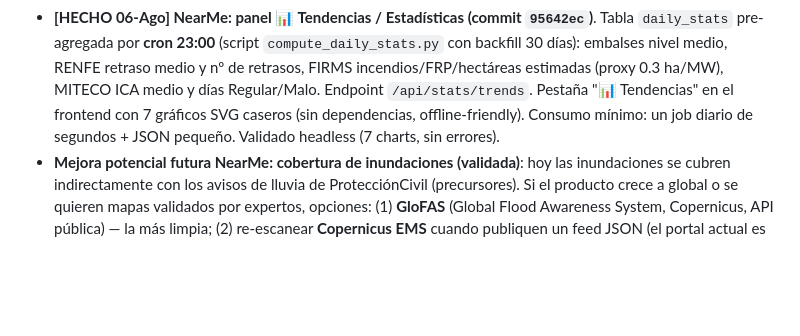
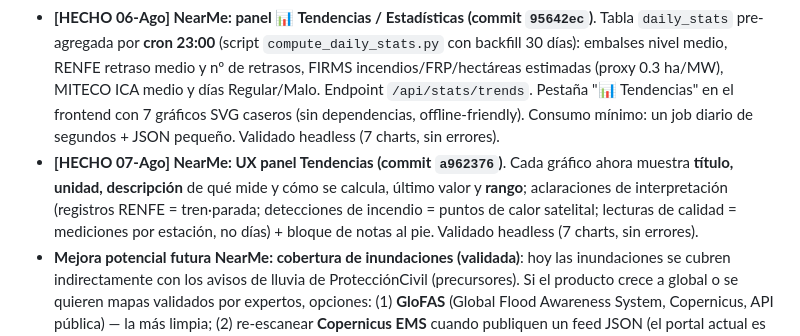
Before and after one commit to mcasrom/eclipse-2026-osint, a Markdown page: WAYAHEAD.md, the part around the change. GitHub-like rendering; blank space fills up the shorter version.

Commit message:
WAYAHEAD: NearMe UX tendencias

```diff
--- a/WAYAHEAD.md
+++ b/WAYAHEAD.md
@@ -139,6 +139,7 @@
 - **[HECHO 06-Ago] MigrationFlow pre-PH revisado y LISTO para el 18-Ago**: sitio 200 (mapa, choropleth, Frontex, PWA, SEO fallback, JSON-LD), `PH_LAUNCH_PACK.md` completo (tagline, descripción, FAQ, maker comment, checklist día-1, borradores X/Telegram/Reddit/Show HN), galería 8 capturas + demo_30s.mp4/gif. **Pendiente = ejecución del día-1** (D-2 16-Ago: subir borrador PH; 18-Ago: publicar + maker comment + oleada RRSS).
 - **[HECHO 06-Ago] NearMe: fix UI solape (commit `2aac9a5`)**. El selector de idioma (ES) se solapaba con el botón compartir (ambos `right:58px`); idioma movido a la izquierda del share (`right:102px`). Verificado headless sin solapes.
 - **[HECHO 06-Ago] NearMe: panel 📊 Tendencias / Estadísticas (commit `95642ec`)**. Tabla `daily_stats` pre-agregada por **cron 23:00** (script `compute_daily_stats.py` con backfill 30 días): embalses nivel medio, RENFE retraso medio y nº de retrasos, FIRMS incendios/FRP/hectáreas estimadas (proxy 0.3 ha/MW), MITECO ICA medio y días Regular/Malo. Endpoint `/api/stats/trends`. Pestaña "📊 Tendencias" en el frontend con 7 gráficos SVG caseros (sin dependencias, offline-friendly). Consumo mínimo: un job diario de segundos + JSON pequeño. Validado headless (7 charts, sin errores).
+- **[HECHO 07-Ago] NearMe: UX panel Tendencias (commit `a962376`)**. Cada gráfico ahora muestra **título, unidad, descripción** de qué mide y cómo se calcula, último valor y **rango**; aclaraciones de interpretación (registros RENFE = tren·parada; detecciones de incendio = puntos de calor satelital; lecturas de calidad = mediciones por estación, no días) + bloque de notas al pie. Validado headless (7 charts, sin errores).
 - **Mejora potencial futura NearMe: cobertura de inundaciones (validada)**: hoy las inundaciones se cubren indirectamente con los avisos de lluvia de ProtecciónCivil (precursores). Si el producto crece a global o se quieren mapas validados por expertos, opciones: (1) **GloFAS** (Global Flood Awareness System, Copernicus, API pública) — la más limpia; (2) re-escanear **Copernicus EMS** cuando publiquen un feed JSON (el portal actual es HTML). NO necesario ahora.
 - **[HECHO 06-Ago] NearMe: auditoría de colectores + 2 arreglados (commit `df8c95c`)**. De los 16, 2 producían 0 eventos: **MITECO-CalidadAire** (fallaba por SSL del certificado roto del emisor → `verify=False`) y **ProtecciónCivil/AEMET avisos** (endpoint con código de área **`esp`** no `es` + el archivo de datos es un **GTAR** con 453 XML CAP que el zip/XML directo no parseaba → extracción `<?xml`…`</alert>` + geolocalización por **centroide del polígono CAP**, antes caían en Madrid). Resultado: **miteco 240 eventos/24h** (6 alert) y **aemet_avisos 439/24h** (14 alert, 192 warning). Copernicus EMS/GWIS retirados (0, esperado). **Nota**: `/api/status` `events_24h` cuenta el output bruto de los colectores antes de dedupe/expiración (p. ej. OpenAQ 97k bruto → 148 activos en BD); no es ruido real pero el pipeline procesa ~100k/ciclo.
 - **[HECHO 06-Ago] NearMe: limpieza y arreglos tras analisis**. (1) **/etc/hosts**: eliminado artefacto residual `127.0.0.1 eclipse.viajeinteligencia.com` (riesgo de bug VPN/cert) + restart AdGuardHome → resuelve a IP real. (2) **AEMET**: decode robusto con fallback latin-1 (antes 'utf-8 codec can't decode byte 0xd3'). (3) **Copernicus GWIS+EMS retirados**: el feed de activaciones se movio a portal web sin JSON (mapping.emergency.copernicus.eu); producian 0 eventos y ~1060x HTTP 301 + 825x 404/dia; incendios cubiertos por NASA FIRMS y terremotos por USGS (colector DGT). URLs muertas eliminadas de config. (4) **Fix CRITICO PM2**: `--update-env` reseteo el interpreter a `python3`/`node` del sistema → nearme-api crash-loop (ModuleNotFoundError dotenv); recreado con `--interpreter /home/deploy/nearme-osint/venv/bin/python` + `pm2 save`. **Leccion**: no usar `pm2 restart --update-env` en procesos con venv (re-crear con interpreter explicito). Commit `68d0c29`.
```
